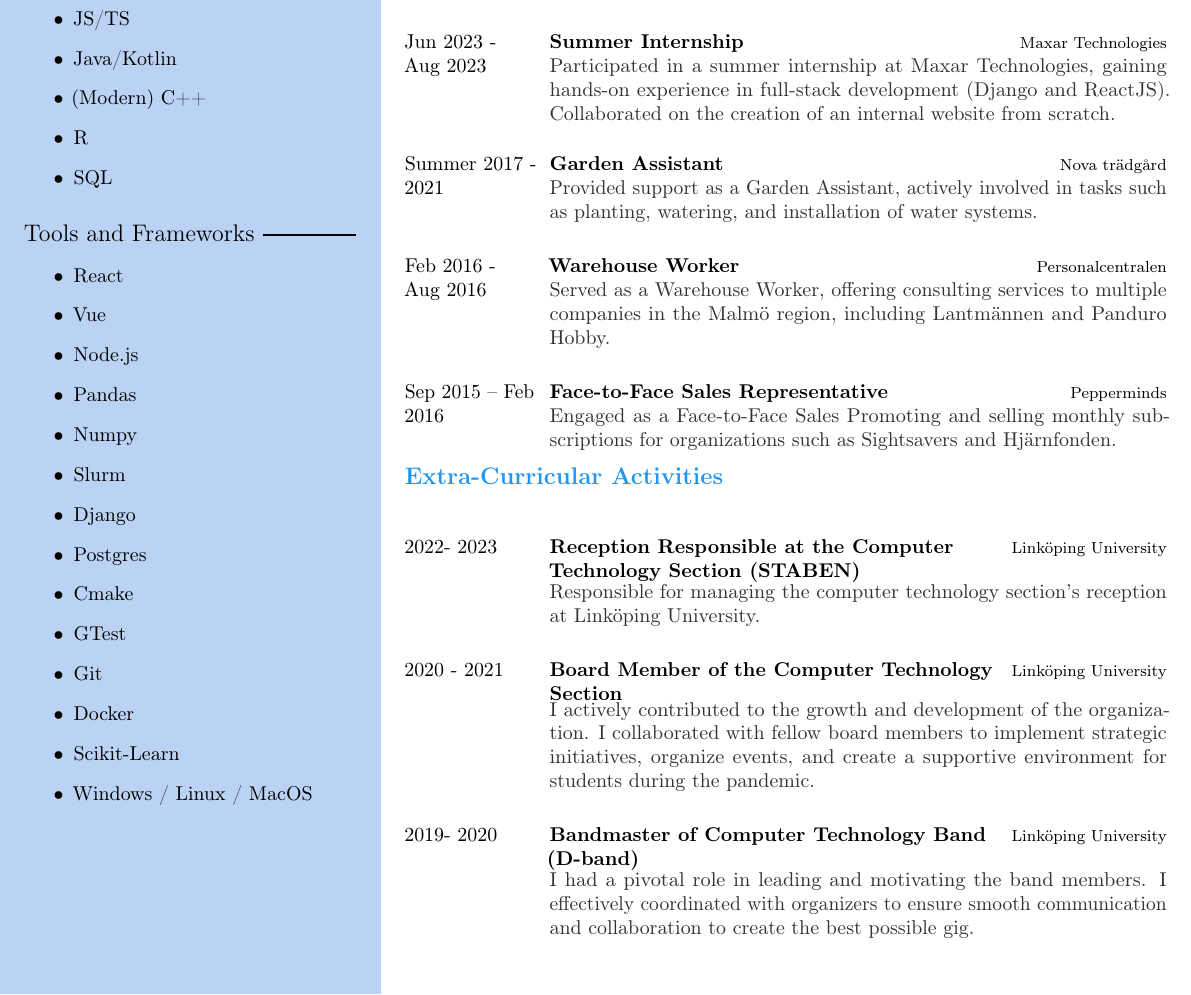
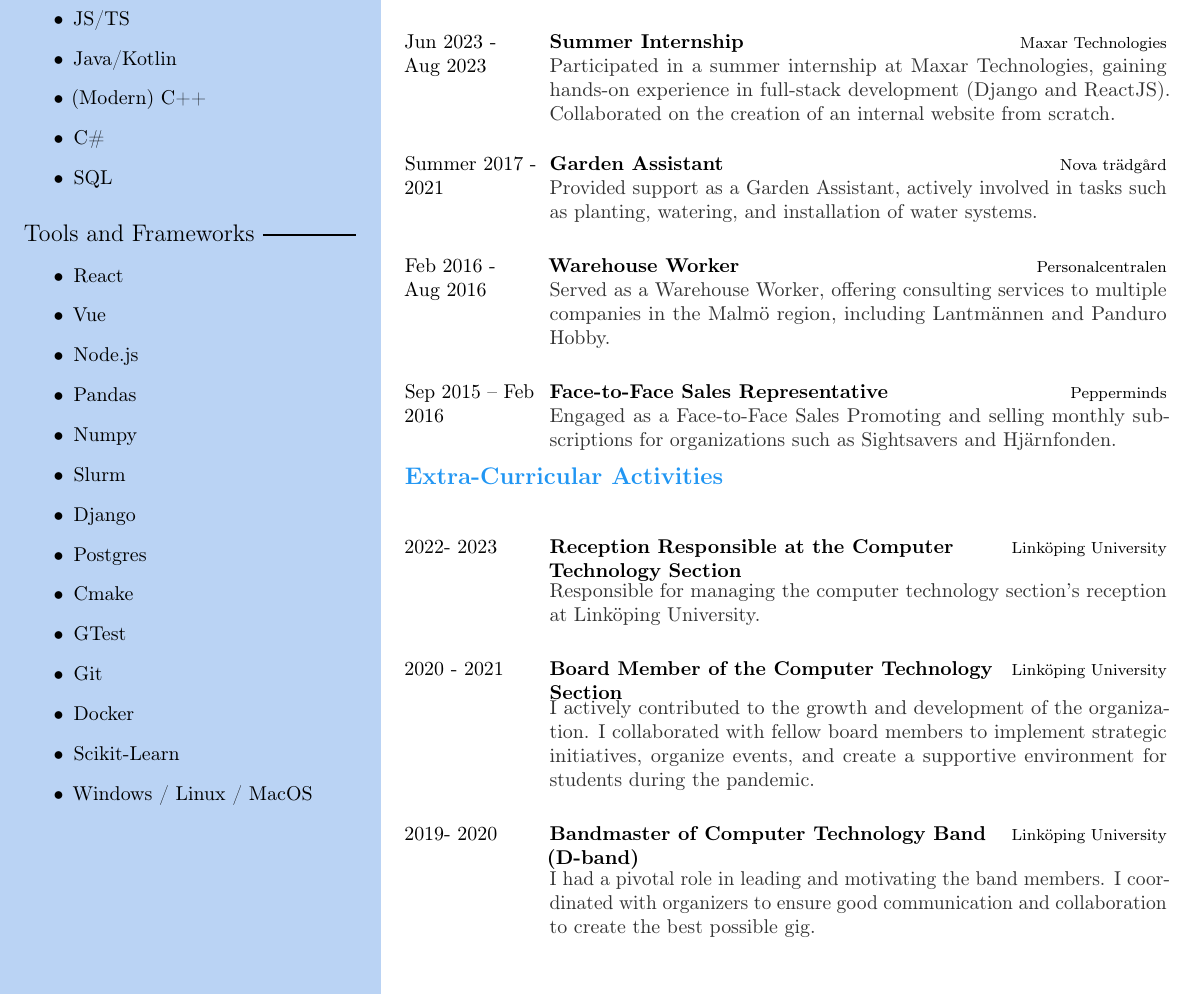
Before and after one commit to Znarvl/CV, a LaTeX CV (CV.tex): part of the page, cut so that both start at the same text. Compiled offline with pdfLaTeX.

Commit message:
Update cv

```diff
--- a/CV.tex
+++ b/CV.tex
@@ -96,7 +96,7 @@
         \item JS/TS
         \item Java/Kotlin
         \item (Modern) C++
-        \item R
+        \item C\#
         \item SQL
     \end{itemize}
 
@@ -163,12 +163,12 @@
 
 \cvsection{Extra-Curricular Activities}
 \begin{cvtable}[3]
-	\cvitem{2022- 2023}{Reception Responsible at the Computer Technology Section (STABEN) }{Linköping University}{Responsible for managing the computer technology section's reception at Linköping University.}
+	\cvitem{2022- 2023}{Reception Responsible at the Computer Technology Section}{Linköping University}{Responsible for managing the computer technology section's reception at Linköping University.}
 
 	\cvitem{2020 - 2021}{Board Member of the Computer Technology Section}{Linköping University}{
 		I actively contributed to the growth and development of the organization. I collaborated with fellow board members to implement strategic initiatives, organize events, and create a supportive environment for students during the pandemic. }
 
-	\cvitem{2019- 2020}{Bandmaster of Computer Technology Band (D-band)}{Linköping University}{I had a pivotal role in leading and motivating the band members. I effectively coordinated with organizers to ensure smooth communication and collaboration to create the best possible gig.}
+	\cvitem{2019- 2020}{Bandmaster of Computer Technology Band (D-band)}{Linköping University}{I had a pivotal role in leading and motivating the band members. I coordinated with organizers to ensure good communication and collaboration to create the best possible gig.}
 \end{cvtable}
 
 \end{document}
```
Also changed, not shown: CV.pdf.
